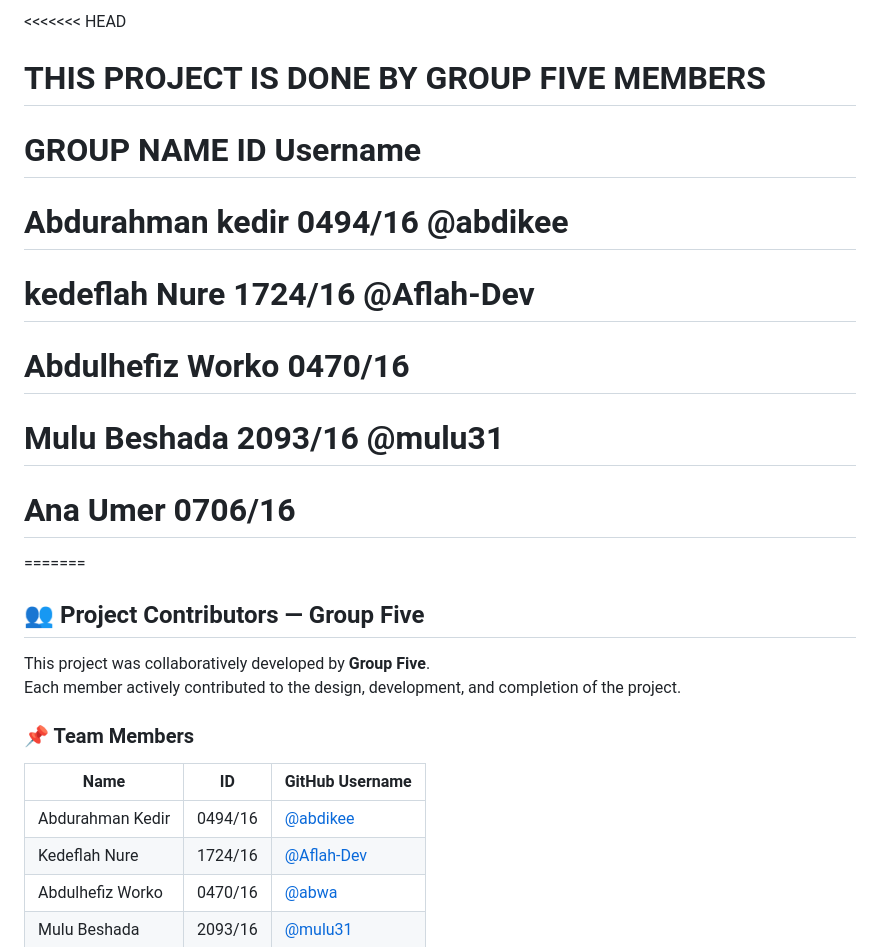
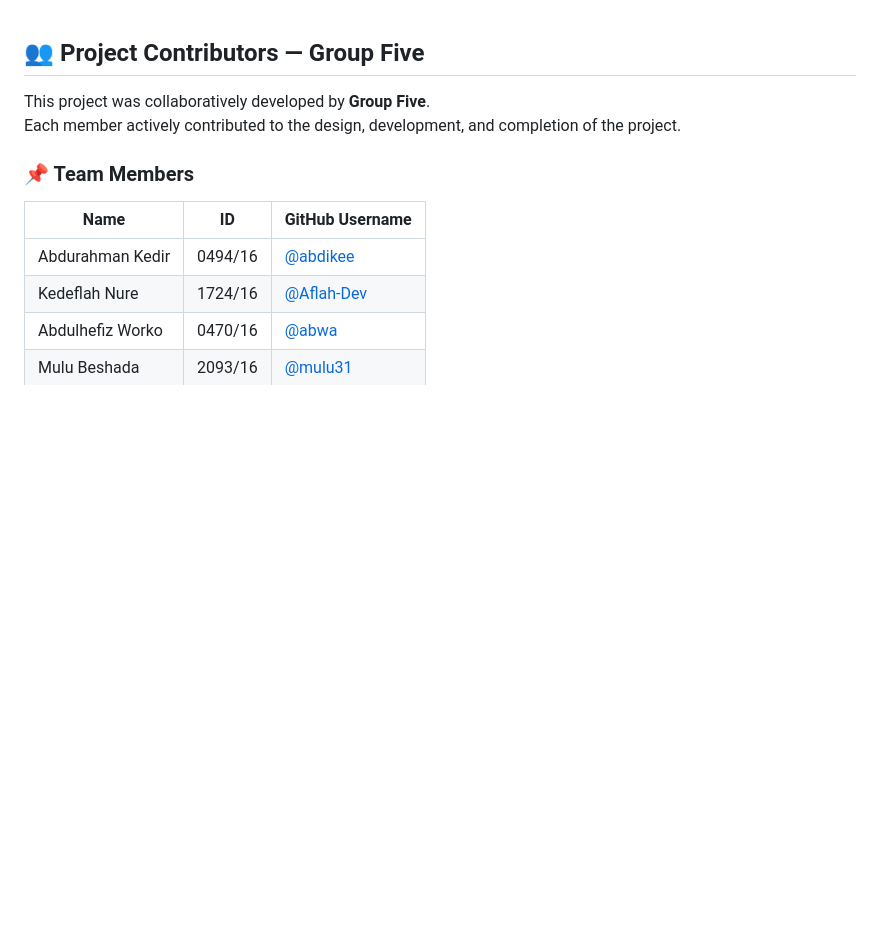
Before and after one commit to Aflah-Dev/Haramaya-Pharma, a Markdown page: README.md, the part around the change. Rendered like a GitHub page; blank space fills up the shorter version.

Commit message:
Update project contributors section in README
Removed outdated group member information and updated contributor section.

```diff
--- a/README.md
+++ b/README.md
@@ -1,18 +1,3 @@
-<<<<<<< HEAD
-# THIS PROJECT IS DONE BY GROUP FIVE MEMBERS
-
-# GROUP NAME ID Username
-
-# Abdurahman kedir 0494/16 @abdikee
-
-# kedeflah Nure 1724/16 @Aflah-Dev
-
-# Abdulhefiz Worko 0470/16
-
-# Mulu Beshada 2093/16 @mulu31
-
-# Ana Umer 0706/16
-=======
 ## 👥 Project Contributors — Group Five
 
 This project was collaboratively developed by **Group Five**.
```
